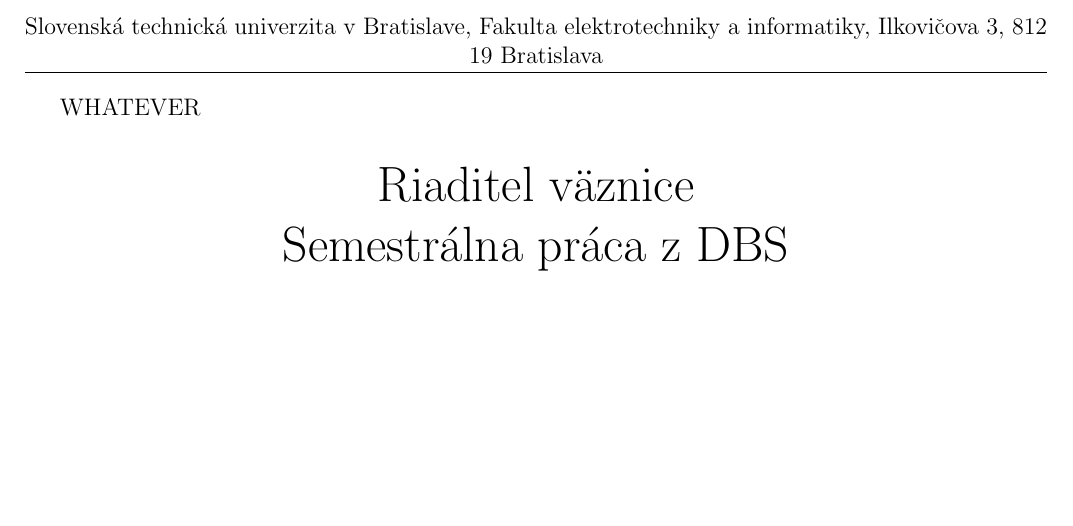
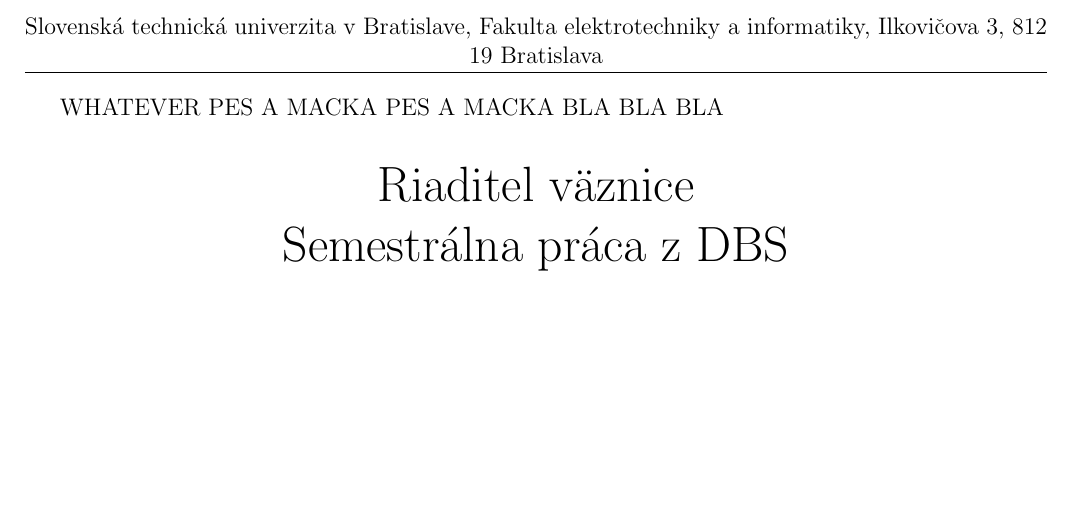
Before and after one commit to gabrielKerekes/dbs, a LaTeX document (semestralka.tex): part of page 1 of 8, cut so that both start at the same text. Compiled offline with pdfLaTeX.

Commit message:
test scriptu

```diff
--- a/semestralka.tex
+++ b/semestralka.tex
@@ -11,6 +11,7 @@
 }
 \usepackage{fancyhdr}
 WHATEVER
+PES A MACKA PES A MACKA BLA BLA BLA
 \begin{document}
 	\thispagestyle{fancy}
 	\chead{Slovenská technická univerzita v Bratislave, Fakulta elektrotechniky a informatiky, Ilkovičova 3, 812 19 Bratislava}
```
